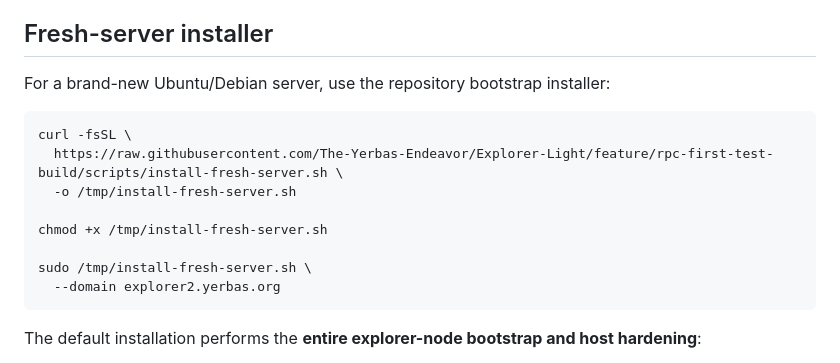
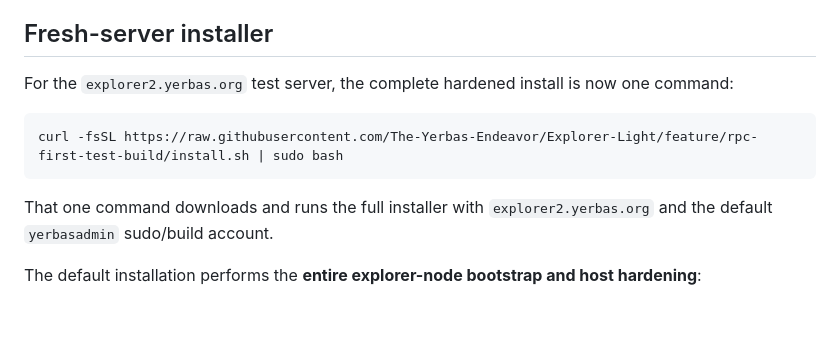
Before and after one commit to The-Yerbas-Endeavor/Explorer-Light, a Markdown page: README.md, the part around the change. GitHub-like rendering; blank space fills up the shorter version.

Commit message:
docs: make fresh install a single command

````diff
--- a/README.md
+++ b/README.md
@@ -49,18 +49,13 @@ If Explorer Light runs as the same OS user as \`yerbasd\`, it automatically trie
 
 ## Fresh-server installer
 
-For a brand-new Ubuntu/Debian server, use the repository bootstrap installer:
+For the `explorer2.yerbas.org` test server, the complete hardened install is now one command:
 
 ```bash
-curl -fsSL \
-  https://raw.githubusercontent.com/The-Yerbas-Endeavor/Explorer-Light/feature/rpc-first-test-build/scripts/install-fresh-server.sh \
-  -o /tmp/install-fresh-server.sh
+curl -fsSL https://raw.githubusercontent.com/The-Yerbas-Endeavor/Explorer-Light/feature/rpc-first-test-build/install.sh | sudo bash
+```
 
-chmod +x /tmp/install-fresh-server.sh
-
-sudo /tmp/install-fresh-server.sh \
-  --domain explorer2.yerbas.org
-```
+That one command downloads and runs the full installer with `explorer2.yerbas.org` and the default `yerbasadmin` sudo/build account.
 
 The default installation performs the **entire explorer-node bootstrap and host hardening**:
 
````
